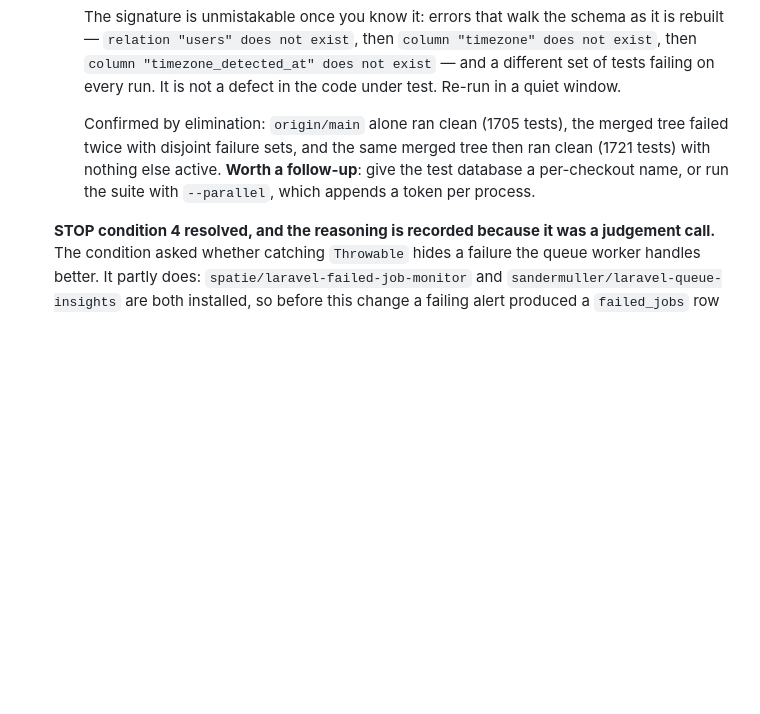
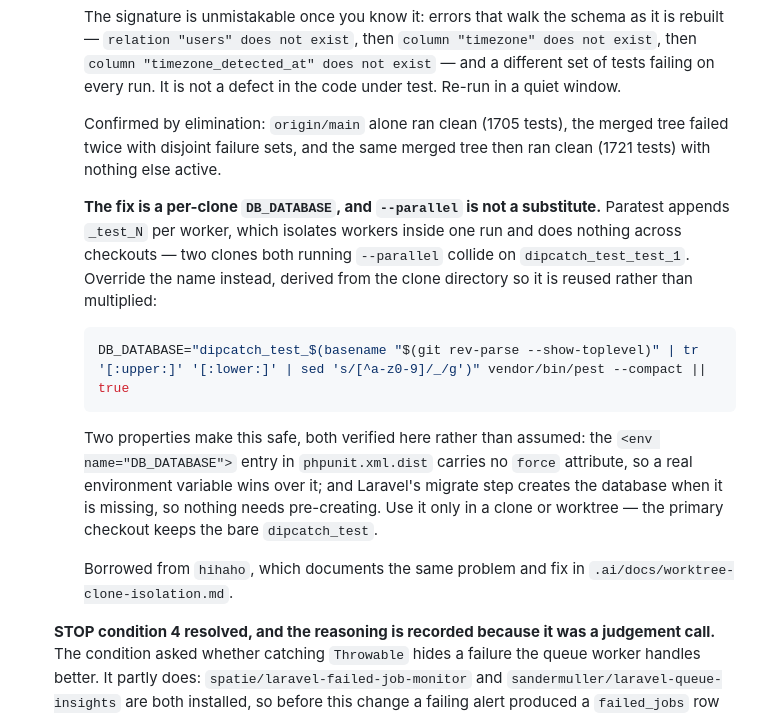
Before and after one commit to SanderMuller/dipcatch, a Markdown page: plans/README.md, the part around the change. GitHub-like rendering; blank space fills up the shorter version.

Commit message:
docs: correct the test-database isolation advice
`--parallel` is not a substitute for a per-clone database name. Paratest
appends `_test_N` per worker, which isolates workers inside one run and does
nothing across checkouts — two clones both running it collide on
`dipcatch_test_test_1`.

Replaces that suggestion with the per-clone `DB_DATABASE` override, and states
the two properties that make it safe: the phpunit.xml.dist env entry carries no
`force` attribute, and Laravel's migrate step creates a missing database. Both
verified against this repository.

Borrowed from hihaho's `.ai/docs/worktree-clone-isolation.md`.

Co-Authored-By: Claude Opus 5 (1M context) <noreply@anthropic.com>

````diff
--- a/plans/README.md
+++ b/plans/README.md
@@ -155,9 +155,28 @@ Recorded so an executor does not re-litigate them:
 
      Confirmed by elimination: `origin/main` alone ran clean (1705 tests), the
      merged tree failed twice with disjoint failure sets, and the same merged
-     tree then ran clean (1721 tests) with nothing else active. **Worth a
-     follow-up**: give the test database a per-checkout name, or run the suite
-     with `--parallel`, which appends a token per process.
+     tree then ran clean (1721 tests) with nothing else active.
+
+     **The fix is a per-clone `DB_DATABASE`, and `--parallel` is not a
+     substitute.** Paratest appends `_test_N` per worker, which isolates
+     workers inside one run and does nothing across checkouts — two clones
+     both running `--parallel` collide on `dipcatch_test_test_1`. Override the
+     name instead, derived from the clone directory so it is reused rather
+     than multiplied:
+
+     ```bash
+     DB_DATABASE="dipcatch_test_$(basename "$(git rev-parse --show-toplevel)" | tr '[:upper:]' '[:lower:]' | sed 's/[^a-z0-9]/_/g')" vendor/bin/pest --compact || true
+     ```
+
+     Two properties make this safe, both verified here rather than assumed:
+     the `<env name="DB_DATABASE">` entry in `phpunit.xml.dist` carries no
+     `force` attribute, so a real environment variable wins over it; and
+     Laravel's migrate step creates the database when it is missing, so
+     nothing needs pre-creating. Use it only in a clone or worktree — the
+     primary checkout keeps the bare `dipcatch_test`.
+
+     Borrowed from `hihaho`, which documents the same problem and fix in
+     `.ai/docs/worktree-clone-isolation.md`.
 
   **STOP condition 4 resolved, and the reasoning is recorded because it was a
   judgement call.** The condition asked whether catching `Throwable` hides a
````
